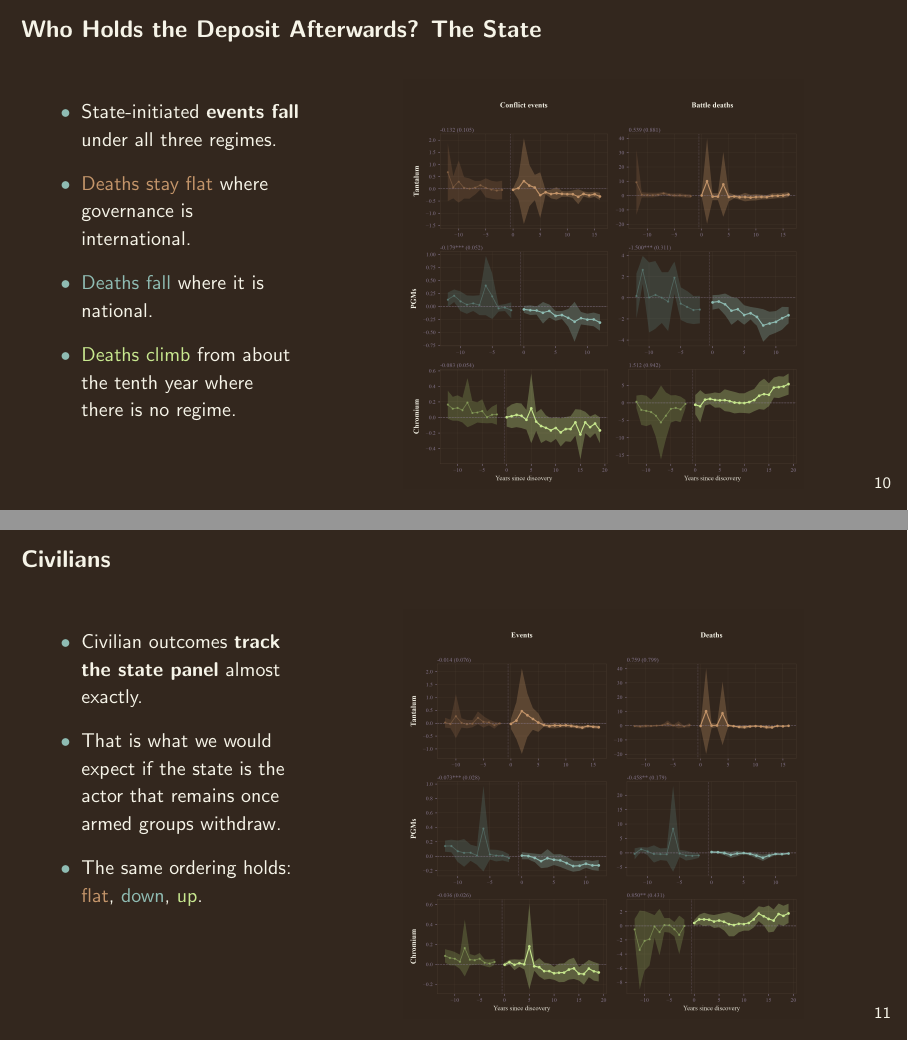
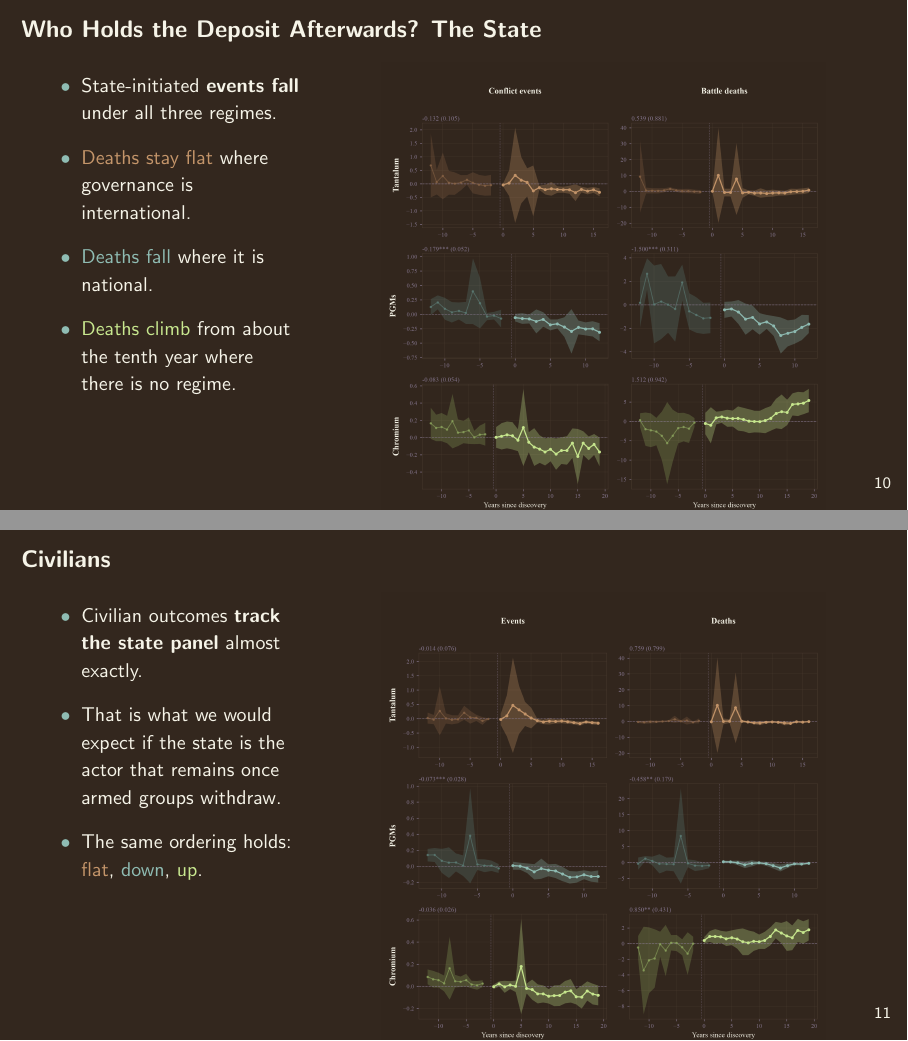
Before and after one commit to elisadamico/critical-minerals-governance-and-armed-conflict, LaTeX slides (deck/apsa.tex): pages 13 and 14 of 16, joined at a grey line. Compiled offline with pdfLaTeX.

Commit message:
Enlarge and raise the state and civilians figures
Height 0.90 to full textheight, slide top padding reduced so both sit higher.

```diff
--- a/deck/apsa.tex
+++ b/deck/apsa.tex
@@ -290,16 +290,16 @@
     \end{column}
     \begin{column}{0.67\textwidth}
       \centering
-      \raisebox{-\height}{\includegraphics[height=0.90\textheight]{plots/deck/state_dark.png}}
+      \raisebox{-\height}{\includegraphics[height=1.00\textheight]{plots/deck/state_dark.png}}
     \end{column}
   \end{columns}
 \end{frame}
 
 \begin{frame}{Civilians}
-  \vspace{0.2em}
+  \vspace{-0.6em}
   \begin{columns}[T]
     \begin{column}{0.33\textwidth}
-      \vspace{0.6em}
+      \vspace{0.2em}
       {\small
       \begin{itemize}\setlength\itemsep{0.55em}
         \item Civilian outcomes \textbf{track the state panel} almost exactly.
@@ -311,7 +311,7 @@
     \end{column}
     \begin{column}{0.67\textwidth}
       \centering
-      \raisebox{-\height}{\includegraphics[height=0.90\textheight]{plots/deck/civilians_dark.png}}
+      \raisebox{-\height}{\includegraphics[height=1.00\textheight]{plots/deck/civilians_dark.png}}
     \end{column}
   \end{columns}
 \end{frame}
```
Also changed, not shown: deck/apsa.pdf, deck/apsa.tex (4 more changed lines).
